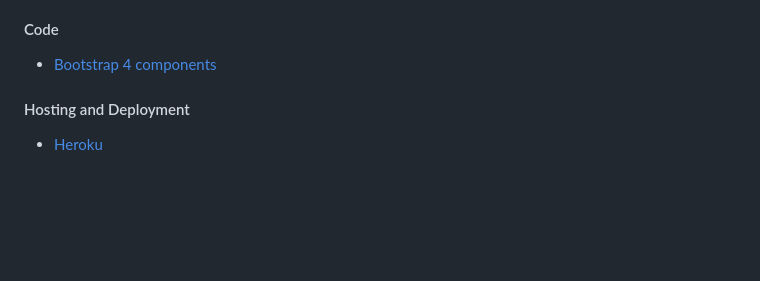
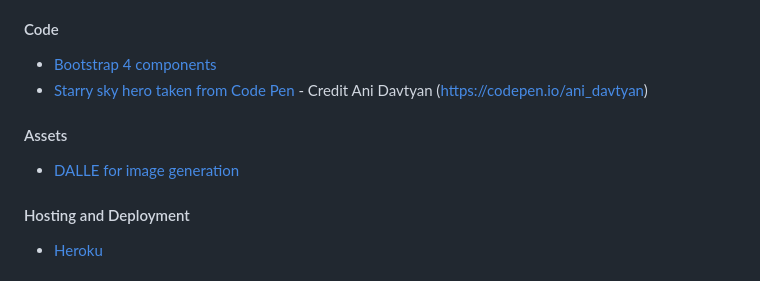
Before and after one commit to stephendawsondev/Sleep-Healthily, a Markdown page: README.md, the part around the change. Drawn GitHub-style; blank space fills up the shorter version.

Commit message:
doc: add dalle and starry sky resources to readme

```diff
--- a/README.md
+++ b/README.md
@@ -334,6 +334,11 @@ I documented each Sprint and the notes on Agile in the [AGILE.md](./AGILE.md) fi
 #### Code
 
 - [Bootstrap 4 components](https://getbootstrap.com/docs/4.0/components)
+- [Starry sky hero taken from Code Pen](https://codepen.io/ani_davtyan/pen/KZoKmQ) - Credit Ani Davtyan (<https://codepen.io/ani_davtyan>)
+
+#### Assets
+
+- [DALLE for image generation](https://openai.com/dall-e-3)
 
 #### Hosting and Deployment
 
```
